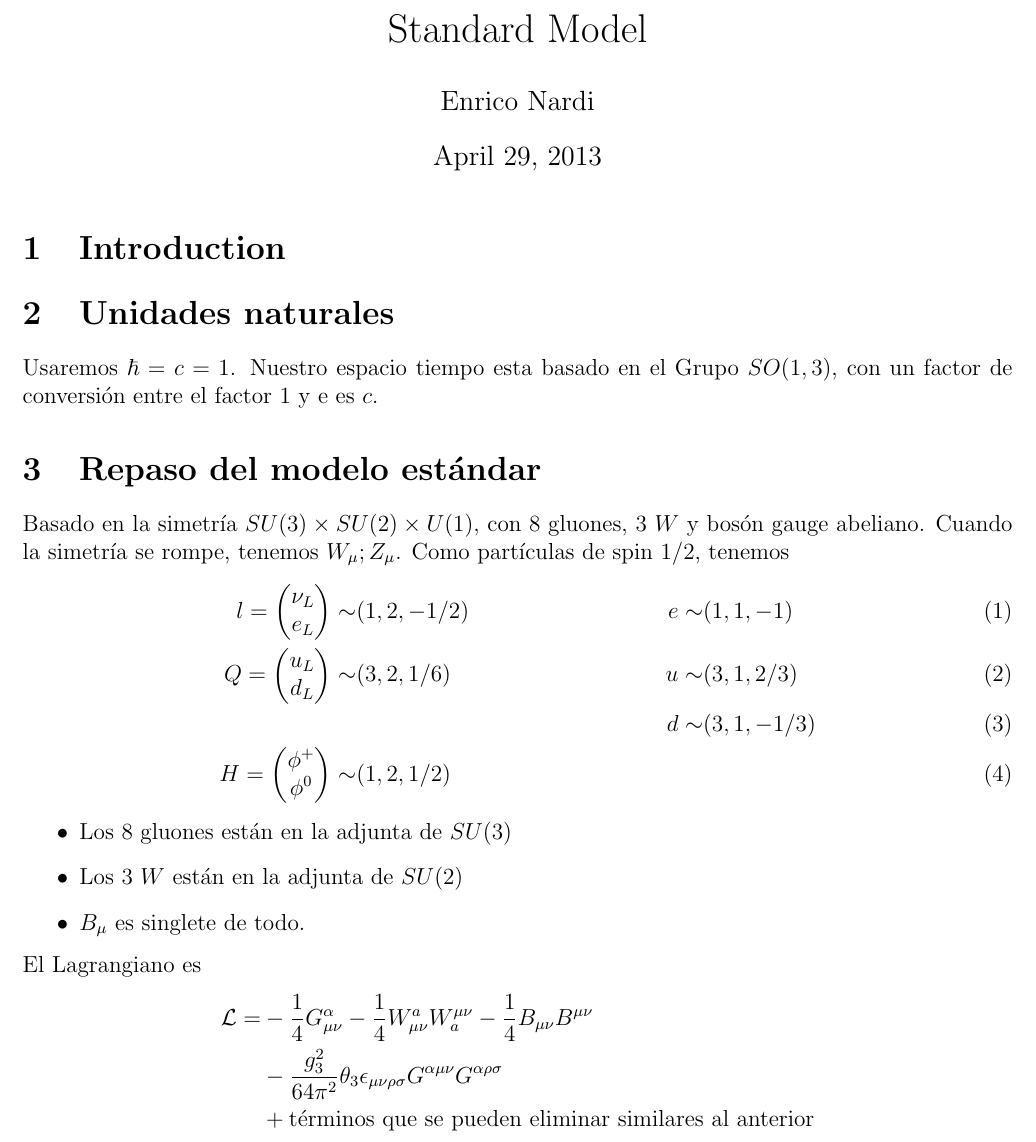
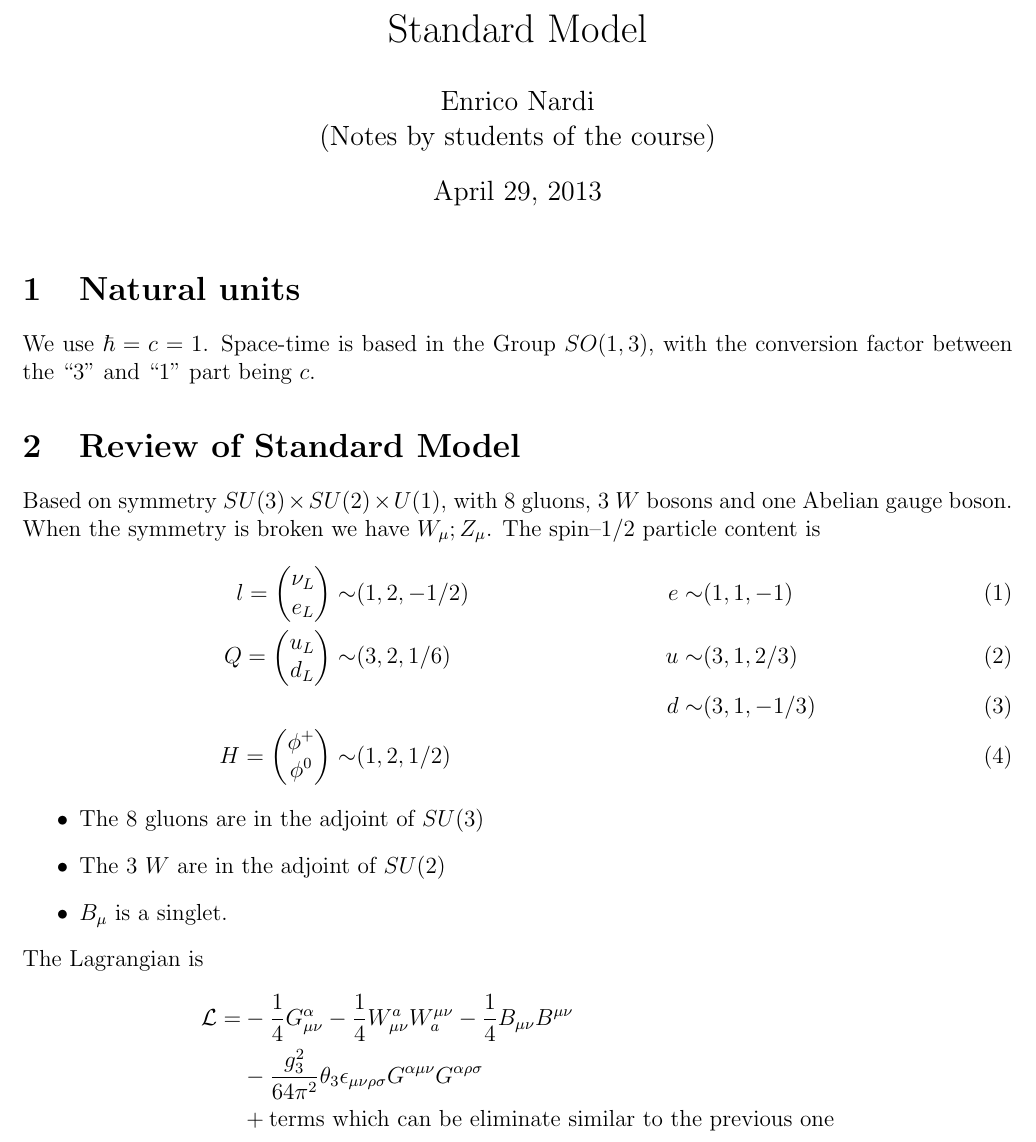
Before and after one commit to restrepo/SM_problems_and_solutions, a LaTeX document (smdp.tex): part of page 1 of 7, cut so that both start at the same text. Compiled offline with pdfLaTeX; a missing bibliography style is replaced by a similar one.

Commit message:
Full translation to English

```diff
--- a/smdp.tex
+++ b/smdp.tex
@@ -22,18 +22,18 @@
 \setlength{\topmargin}{-1cm}
 \title{Standard Model}
 
-\author{Enrico Nardi}
+\author{Enrico Nardi\\
+(Notes by students of the course)}
+
 \begin{document}
 \maketitle
 
-\section{Introduction}
-%gssi
-\section{Unidades naturales}
-Usaremos $\hbar=c=1$.
-Nuestro espacio tiempo esta basado en el Grupo $SO(1,3)$, con un factor de conversión entre el factor 1 y e es $c$.
+\section{Natural units}
+We use $\hbar=c=1$.
+Space-time is based in the Group $SO(1,3)$, with the conversion factor between the ``3'' and ``1'' part being $c$.
 
-\section{Repaso del modelo estándar}
-Basado en la simetría $SU(3)\times SU(2)\times U(1)$, con 8 gluones, 3 $W$ y bosón gauge abeliano. Cuando la simetría se rompe, tenemos $W_{\mu}; Z_{\mu}$. Como partículas de spin $1/2$, tenemos
+\section{Review of Standard Model}
+Based on symmetry $SU(3)\times SU(2)\times U(1)$, with 8 gluons, 3 $W$  bosons and one Abelian gauge boson. When the symmetry is broken we have $W_{\mu}; Z_{\mu}$. The spin--$1/2$ particle content is
 \begin{align}
   l=
   \begin{pmatrix}
@@ -50,14 +50,14 @@ Basado en la simetría $SU(3)\times SU(2)\times U(1)$, con 8 gluones, 3 $W$ y bo
   \end{pmatrix}\sim& (1,2,1/2)  & &
 \end{align}
 \begin{itemize}
-\item Los 8 gluones están en la adjunta de $SU(3)$
-\item Los 3 $W$ están en la adjunta de $SU(2)$
-\item $B_{\mu}$ es singlete de todo.
+\item The 8 gluons are in the adjoint of $SU(3)$
+\item The 3 $W$ are in the adjoint of $SU(2)$
+\item $B_{\mu}$ is a singlet.
 \end{itemize}
-El Lagrangiano es
+The Lagrangian is
 \begin{align*}
   \mathcal{L}=&-\frac{1}{4}G_{\mu\nu}^{\alpha}-\frac{1}{4}W^{a}_{\mu\nu}W_{a}^{\mu\nu}
 -\frac{1}{4}B_{\mu\nu}B^{\mu\nu}\\
 &-\frac{g_3^2}{64\pi^2}\theta_3\epsilon_{\mu\nu\rho\sigma}G^{\alpha\mu\nu}G^{\alpha\rho\sigma}\\
-&+\text{términos que se pueden eliminar similares al anterior}
+&+\text{terms which can be eliminate similar to the previous one}
 \end{align*}
```
Also changed, not shown: smdp.tex (18 more changed lines).
